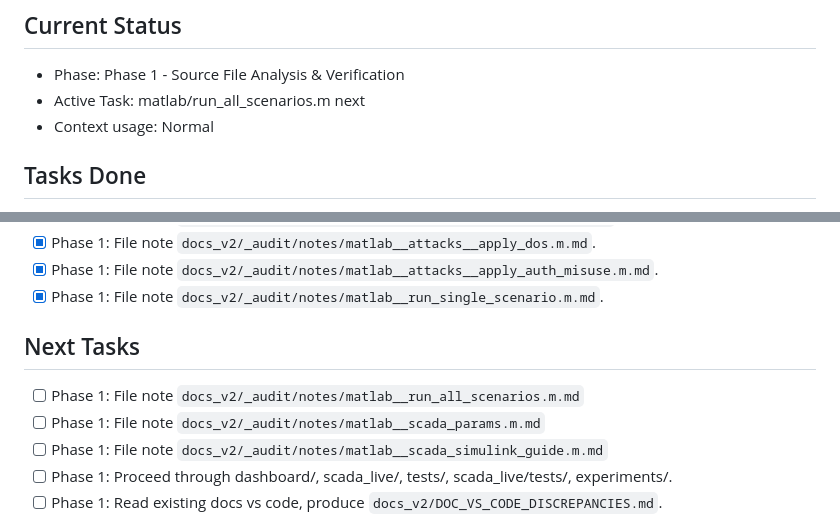
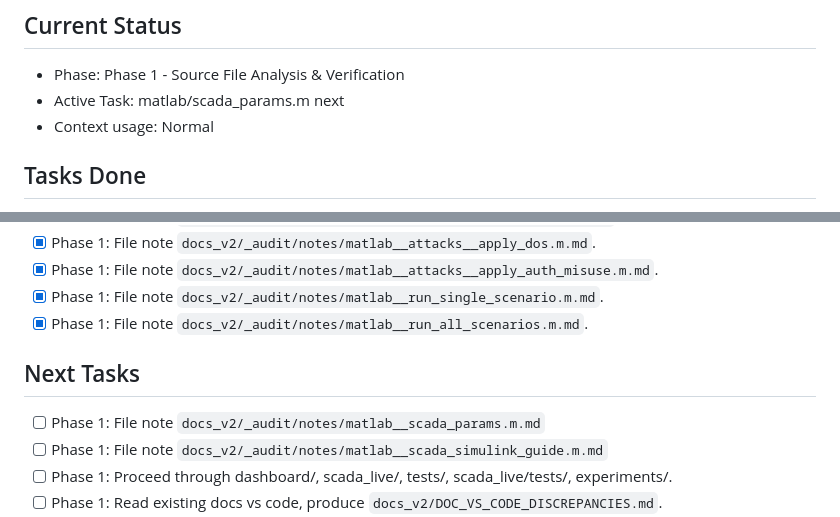
Before and after one commit to 1varun0/scada, a Markdown page: docs_v2/_audit/PROGRESS.md, 2 parts joined by grey strips. Rendered like a GitHub page.

Commit message:
docs_v2: matlab/run_all_scenarios.m note

```diff
--- a/docs_v2/_audit/PROGRESS.md
+++ b/docs_v2/_audit/PROGRESS.md
@@ -2,7 +2,7 @@
 
 ## Current Status
 - Phase: Phase 1 - Source File Analysis & Verification
-- Active Task: matlab/run_all_scenarios.m next
+- Active Task: matlab/scada_params.m next
 - Context usage: Normal
 
 ## Tasks Done
@@ -45,9 +45,9 @@
 - [x] Phase 1: File note `docs_v2/_audit/notes/matlab__attacks__apply_dos.m.md`.
 - [x] Phase 1: File note `docs_v2/_audit/notes/matlab__attacks__apply_auth_misuse.m.md`.
 - [x] Phase 1: File note `docs_v2/_audit/notes/matlab__run_single_scenario.m.md`.
+- [x] Phase 1: File note `docs_v2/_audit/notes/matlab__run_all_scenarios.m.md`.
 
 ## Next Tasks
-- [ ] Phase 1: File note `docs_v2/_audit/notes/matlab__run_all_scenarios.m.md`
 - [ ] Phase 1: File note `docs_v2/_audit/notes/matlab__scada_params.m.md`
 - [ ] Phase 1: File note `docs_v2/_audit/notes/matlab__scada_simulink_guide.m.md`
 - [ ] Phase 1: Proceed through dashboard/, scada_live/, tests/, scada_live/tests/, experiments/.
```
Also changed, not shown: 1 other file.
